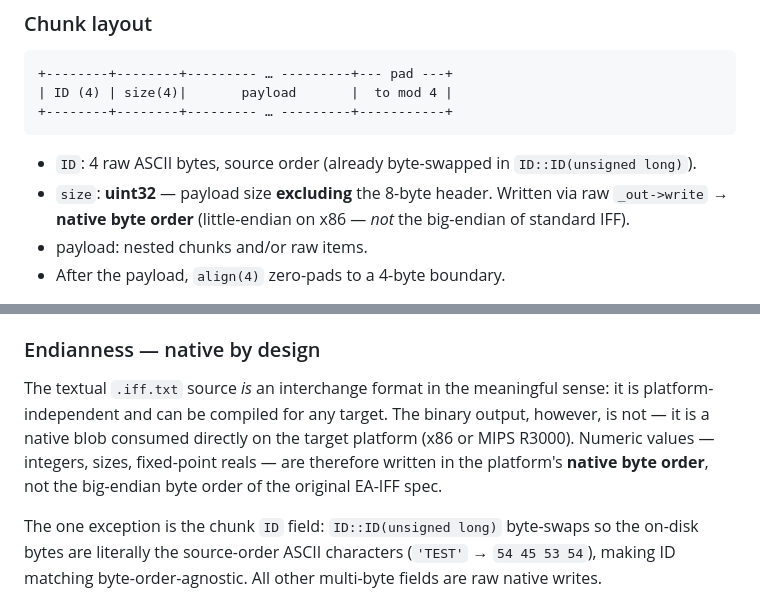
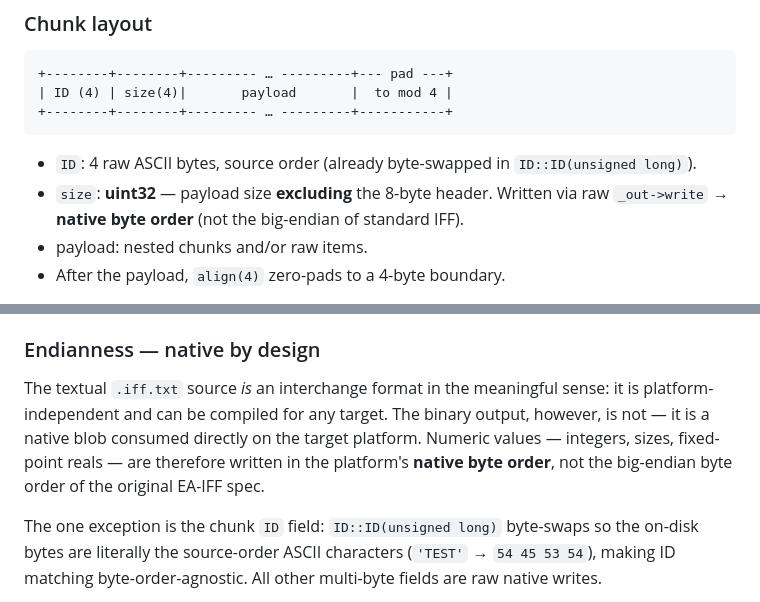
Before and after one commit to WorldFoundry/WorldFoundry, a Markdown page: 2026-04-10-worldfoundry-iffcomp-format.md, 2 parts joined by grey strips. Drawn GitHub-style.

````diff
--- a/2026-04-10-worldfoundry-iffcomp-format.md
+++ b/2026-04-10-worldfoundry-iffcomp-format.md
@@ -92,7 +92,7 @@ The chunk payloads are typically one of two things: the in-memory layout of C/C+
 ```
 
 - `ID`: 4 raw ASCII bytes, source order (already byte-swapped in `ID::ID(unsigned long)`).
-- `size`: **uint32** — payload size **excluding** the 8-byte header. Written via raw `_out->write` → **native byte order** (little-endian on x86 — *not* the big-endian of standard IFF).
+- `size`: **uint32** — payload size **excluding** the 8-byte header. Written via raw `_out->write` → **native byte order** (not the big-endian of standard IFF).
 - payload: nested chunks and/or raw items.
 - After the payload, `align(4)` zero-pads to a 4-byte boundary.
 
@@ -116,7 +116,7 @@ Alignment between siblings is forced to 4 (`align(4)`); the in-chunk `align()` w
 
 ### Endianness — native by design
 
-The textual `.iff.txt` source *is* an interchange format in the meaningful sense: it is platform-independent and can be compiled for any target. The binary output, however, is not — it is a native blob consumed directly on the target platform (x86 or MIPS R3000). Numeric values — integers, sizes, fixed-point reals — are therefore written in the platform's **native byte order**, not the big-endian byte order of the original EA-IFF spec.
+The textual `.iff.txt` source *is* an interchange format in the meaningful sense: it is platform-independent and can be compiled for any target. The binary output, however, is not — it is a native blob consumed directly on the target platform. Numeric values — integers, sizes, fixed-point reals — are therefore written in the platform's **native byte order**, not the big-endian byte order of the original EA-IFF spec.
 
 The one exception is the chunk `ID` field: `ID::ID(unsigned long)` byte-swaps so the on-disk bytes are literally the source-order ASCII characters (`'TEST'` → `54 45 53 54`), making ID matching byte-order-agnostic. All other multi-byte fields are raw native writes.
 
````
Also changed, not shown: other parts of 2026-04-10-worldfoundry-iffcomp-format.md (+2 -2 lines).
